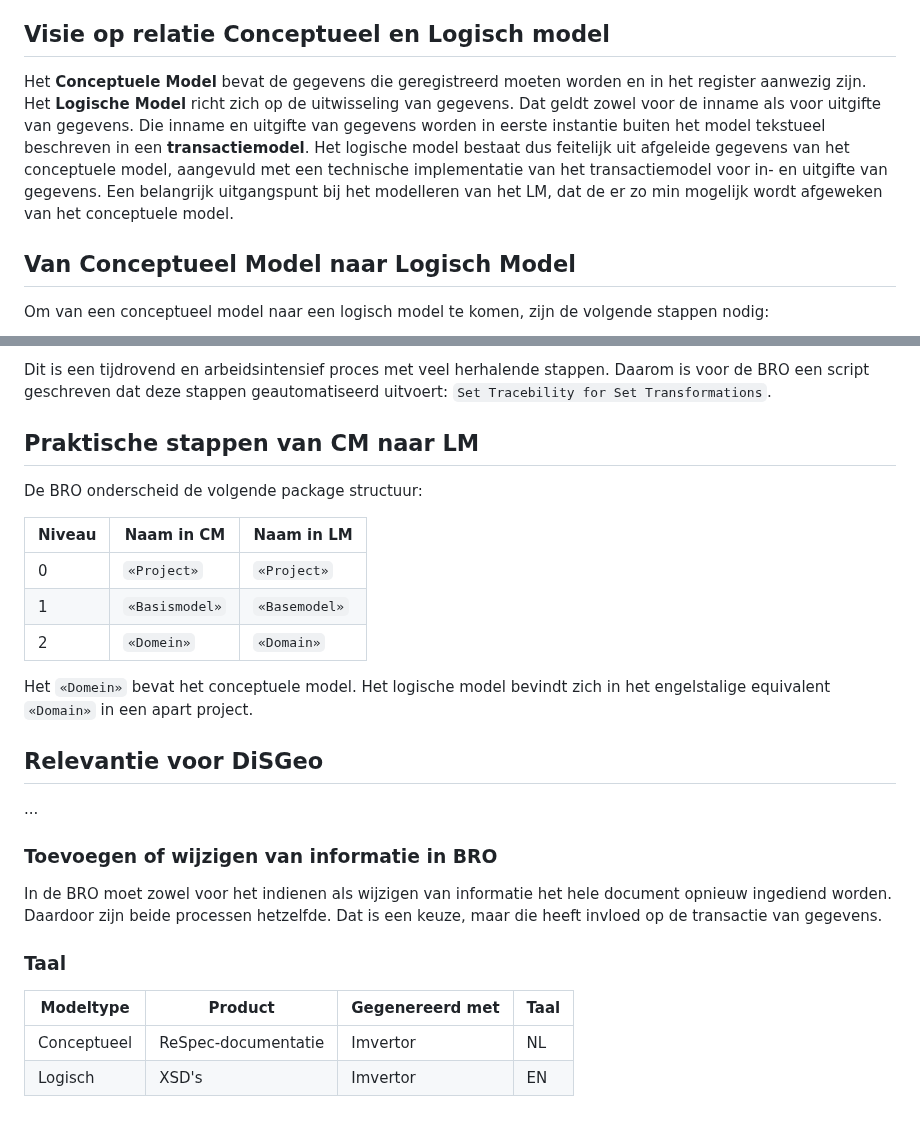
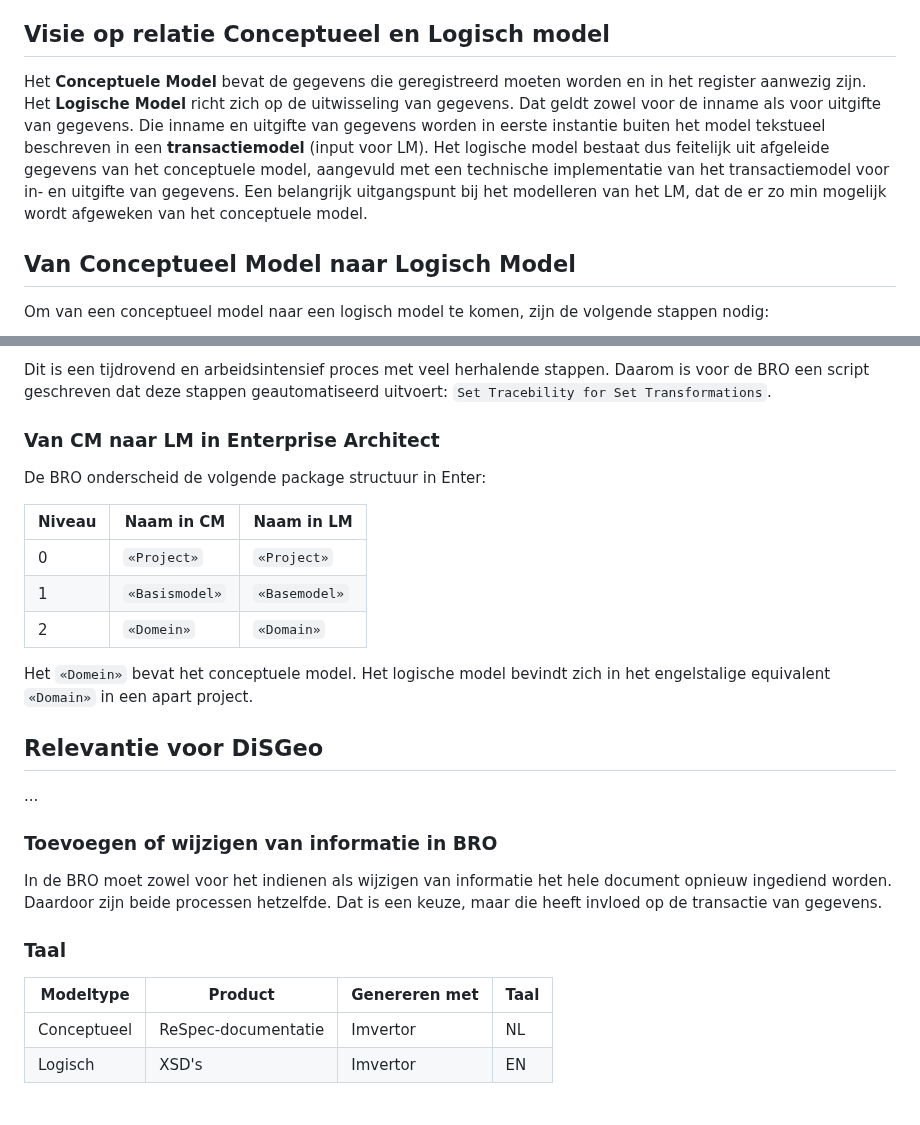
Before and after one commit to Geonovum/disgeo-im, a Markdown page: werkwijze_bro_verkennen.md, 2 parts joined by grey strips. Drawn GitHub-style.

Commit message:
edit text

```diff
--- a/werkwijze_bro_verkennen.md
+++ b/werkwijze_bro_verkennen.md
@@ -9,7 +9,7 @@ Bij de BRO is in eerste instantie volledig handmatig gewerkt. Maar om twee belan
 2. De BRO heeft te maken 26 registratie-objecten; het is dus geen éénmalige actie. Maar, ook als het een eenmalige actie zou zijn, kan _beheer_ een reden zijn om deze werkwijze wel toe te passen.
 
 ## Visie op relatie Conceptueel en Logisch model
-Het **Conceptuele Model** bevat de gegevens die geregistreerd moeten worden en in het register aanwezig zijn. Het **Logische Model** richt zich op de uitwisseling van gegevens. Dat geldt zowel voor de inname als voor uitgifte van gegevens. Die inname en uitgifte van gegevens worden in eerste instantie buiten het model tekstueel beschreven in een **transactiemodel**. Het logische model bestaat dus feitelijk uit afgeleide gegevens van het conceptuele model, aangevuld met een technische implementatie van het transactiemodel voor in- en uitgifte van gegevens. Een belangrijk uitgangspunt bij het modelleren van het LM, dat de er zo min mogelijk wordt afgeweken van het conceptuele model.
+Het **Conceptuele Model** bevat de gegevens die geregistreerd moeten worden en in het register aanwezig zijn. Het **Logische Model** richt zich op de uitwisseling van gegevens. Dat geldt zowel voor de inname als voor uitgifte van gegevens. Die inname en uitgifte van gegevens worden in eerste instantie buiten het model tekstueel beschreven in een **transactiemodel** (input voor LM). Het logische model bestaat dus feitelijk uit afgeleide gegevens van het conceptuele model, aangevuld met een technische implementatie van het transactiemodel voor in- en uitgifte van gegevens. Een belangrijk uitgangspunt bij het modelleren van het LM, dat de er zo min mogelijk wordt afgeweken van het conceptuele model.
 
 ## Van Conceptueel Model naar Logisch Model
 Om van een conceptueel model naar een logisch model te komen, zijn de volgende stappen nodig:
@@ -21,8 +21,8 @@ Om van een conceptueel model naar een logisch model te komen, zijn de volgende s
 
 Dit is een tijdrovend en arbeidsintensief proces met veel herhalende stappen. Daarom is voor de BRO een script geschreven dat deze stappen geautomatiseerd uitvoert: `Set Tracebility for Set Transformations`.
 
-## Praktische stappen van CM naar LM
-De BRO onderscheid de volgende package structuur:
+### Van CM naar LM in Enterprise Architect
+De BRO onderscheid de volgende package structuur in Enter:
 
 | Niveau | Naam in CM | Naam in LM |
 | -- | -- | -- |
@@ -32,6 +32,8 @@ De BRO onderscheid de volgende package structuur:
 
 Het `«Domein»` bevat het conceptuele model. Het logische model bevindt zich in het engelstalige equivalent `«Domain»` in een apart project.
 
+
+
 ## Relevantie voor DiSGeo
 ...
 
@@ -39,7 +41,7 @@ Het `«Domein»` bevat het conceptuele model. Het logische model bevindt zich in
 In de BRO moet zowel voor het indienen als wijzigen van informatie het hele document opnieuw ingediend worden. Daardoor zijn beide processen hetzelfde. Dat is een keuze, maar die heeft invloed op de transactie van gegevens.
 
 ### Taal
-| Modeltype | Product | Gegenereerd met | Taal |
+| Modeltype | Product | Genereren met | Taal |
 | -- | -- | -- | -- |
 | Conceptueel | ReSpec-documentatie |Imvertor |  NL |
 | Logisch | XSD's | Imvertor | EN |
```
